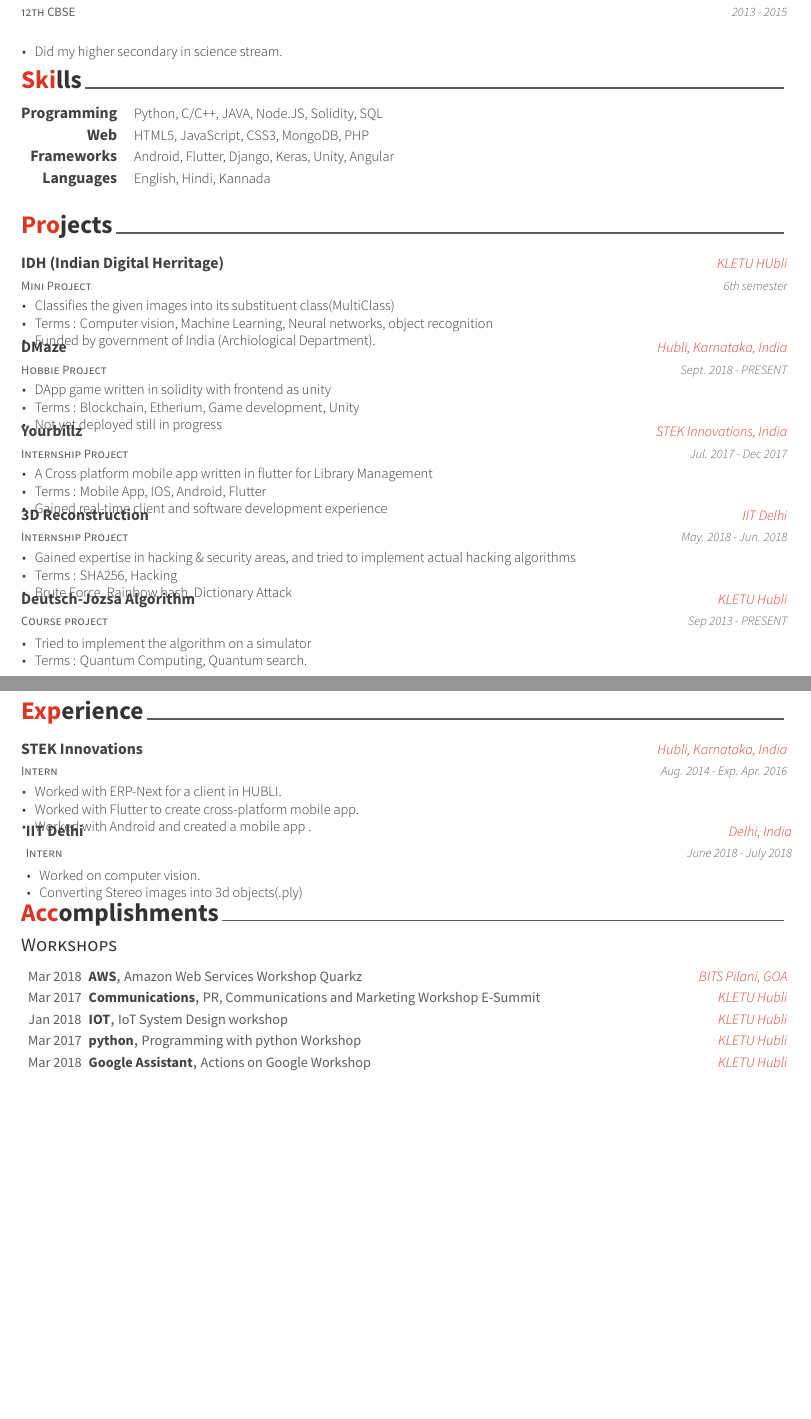
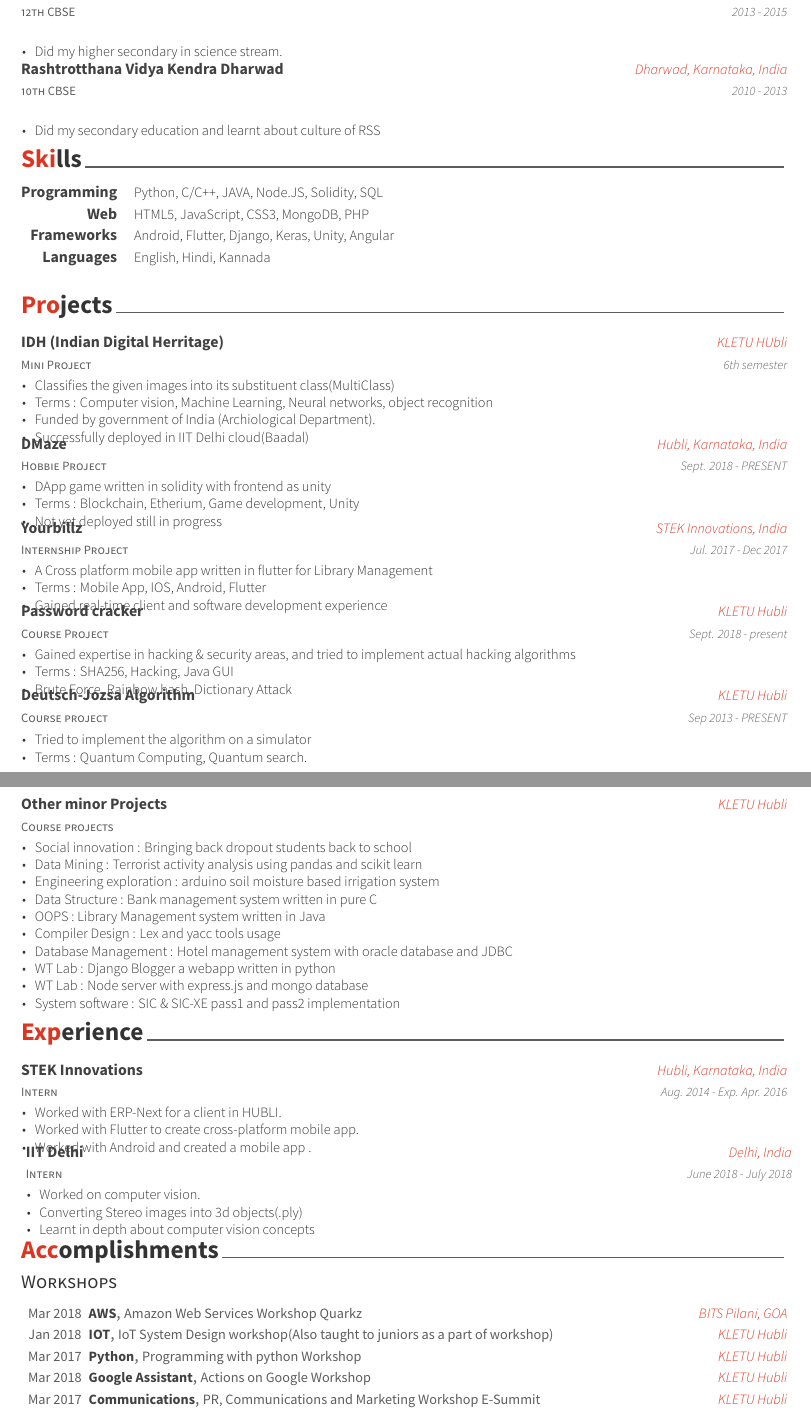
Before and after one commit to ShashwatHiregoudar/LATEX_CV, a LaTeX CV (resume_cv.tex, which reads awesome-cv.cls, cv-sections/certifications.tex, cv-sections/education.tex): two parts of pages 1 and 2 of 2, joined at a grey line, cut so that both start at the same text, the shorter picture padded with empty space. Compiled offline with XeLaTeX.

Commit message:
added other minor projects

```diff
--- a/awesome-cv.cls
+++ b/awesome-cv.cls
@@ -83,10 +83,10 @@
 % Needed to deal hyperlink
 \RequirePackage[hidelinks,unicode]{hyperref}
 \hypersetup{%
-  pdftitle={},
-  pdfauthor={},
-  pdfsubject={},
-  pdfkeywords={}
+  pdftitle={Shashwat Hiregoudar Resume},
+  pdfauthor={Shashwat Hiregoudar},
+  pdfsubject={resume},
+  pdfkeywords={resume, cv}
 }
 
 
--- a/cv-sections/certifications.tex
+++ b/cv-sections/certifications.tex
@@ -25,23 +25,15 @@
 %------------------------------------------------
 
 \cvhonor
-{Communications} % Award
-{PR, Communications and Marketing Workshop E-Summit} % Event
-{KLETU Hubli} % Location
-{Mar 2017} % Date(s)
-
-%------------------------------------------------
-
-\cvhonor
 {IOT} % Award
-{IoT System Design workshop} % Event
+{IoT System Design workshop(Also taught to juniors as a part of workshop)} % Event
 {KLETU Hubli} % Location
 {Jan 2018} % Date(s)
 
 %------------------------------------------------
 
 \cvhonor
-{python} % Award
+{Python} % Award
 {Programming with python Workshop} % Event
 {KLETU Hubli} % Location
 {Mar 2017} % Date(s)
@@ -53,6 +45,14 @@
 {Actions on Google Workshop} % Event
 {KLETU Hubli} % Location
 {Mar 2018} % Date(s)
+
+%------------------------------------------------
+
+\cvhonor
+{Communications} % Award
+{PR, Communications and Marketing Workshop E-Summit} % Event
+{KLETU Hubli} % Location
+{Mar 2017} % Date(s)
 
 %------------------------------------------------
 
--- a/cv-sections/education.tex
+++ b/cv-sections/education.tex
@@ -46,3 +46,21 @@
 %------------------------------------------------
 
 \end{cventries}
+
+%---------------------------------------------------------------------------------------------
+\begin{cventries}
+
+\cventry
+{10th CBSE} % Degree
+{Rashtrotthana Vidya Kendra Dharwad} % Institution
+{Dharwad, Karnataka, India} % Location
+{2010 - 2013} % Date(s)
+{ % Description(s) bullet points
+\begin{cvitems}
+\item {Did my secondary education and learnt about culture of RSS }
+\end{cvitems}
+}
+
+%------------------------------------------------
+
+\end{cventries}
--- a/cv-sections/experience.tex
+++ b/cv-sections/experience.tex
@@ -34,6 +34,7 @@
 \begin{cvitems}
 \item {Worked on computer vision.}
 \item {Converting Stereo images into 3d objects(.ply)}
+\item{Learnt in depth about computer vision concepts}
 \end{cvitems}
 }
 
--- a/cv-sections/projects.tex
+++ b/cv-sections/projects.tex
@@ -22,6 +22,7 @@
 \item {Classifies the given images into its substituent class(MultiClass)}
 \item {Terms : Computer vision, Machine Learning, Neural networks, object recognition}
 \item {Funded by government of India  (Archiological Department).}
+\item{Successfully deployed in IIT Delhi cloud(Baadal)}
 \end{cvitems}
 }
 
@@ -58,14 +59,14 @@
 %------------------------------------------------
 
 \cventry
-{Internship Project} % Affiliation/role
-{3D Reconstruction} % Organization/group
-{IIT Delhi} % Location
-{May. 2018 - Jun. 2018} % Date(s)
+{Course Project} % Affiliation/role
+{Password cracker} % Organization/group
+{KLETU Hubli} % Location
+{Sept. 2018 - present} % Date(s)
 { % Description(s) of experience/contributions/knowledge
 \begin{cvitems}
 \item {Gained expertise in hacking \& security areas, and tried to implement actual hacking algorithms}
-\item {Terms : SHA256, Hacking}
+\item {Terms : SHA256, Hacking, Java GUI}
 \item {Brute Force, Rainbow hash, Dictionary Attack}
 \end{cvitems}
 }
@@ -85,5 +86,25 @@
 }
 
 %------------------------------------------------
+\cventry
+{Course projects} % Affiliation/role
+{Other minor Projects} % Organization/group
+{KLETU Hubli} % Location
+{} % Date(s)
+{ % Description(s) of experience/contributions/knowledge
+\begin{cvitems}
+\item {Social innovation	: Bringing back dropout students back to school}
+\item {Data Mining	: Terrorist activity analysis using  pandas and scikit learn}
+\item {Engineering exploration	: arduino soil moisture based irrigation system}
+\item {Data Structure	: Bank management system written in pure C}
+\item {OOPS	: Library Management system written in Java}
+\item {Compiler Design	: Lex and yacc tools usage}
+\item {Database Management	: Hotel management system with oracle database and JDBC}
+\item {WT Lab	: Django Blogger a webapp written in python}
+\item {WT Lab	: Node server with express.js and mongo database}
+\item {System software	: SIC \& SIC-XE pass1 and pass2 implementation}
+\end{cvitems}
+}
+
 
 \end{cventries}
```
Also changed, not shown: resume_cv.tex (+1 -1 lines).
